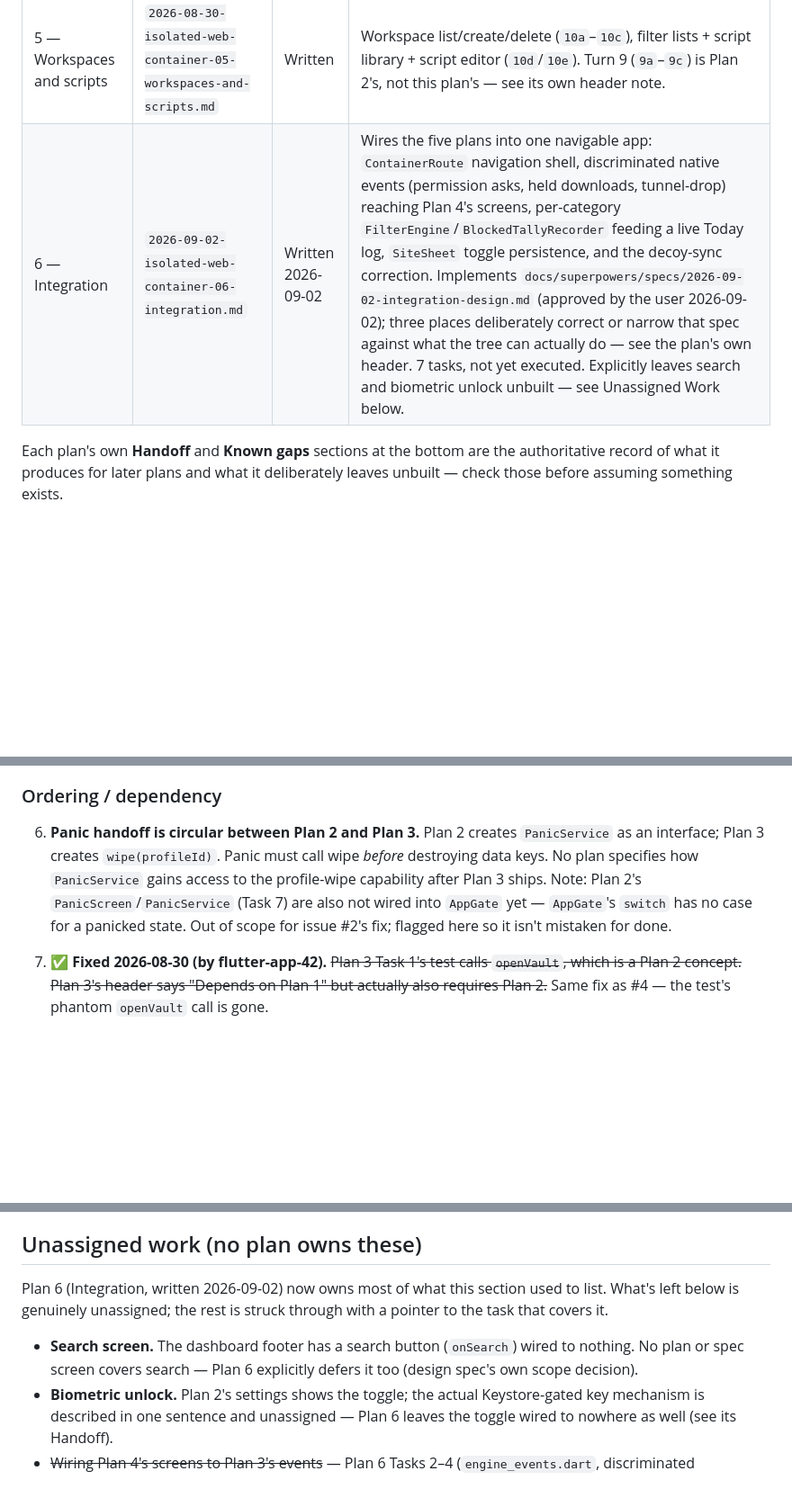
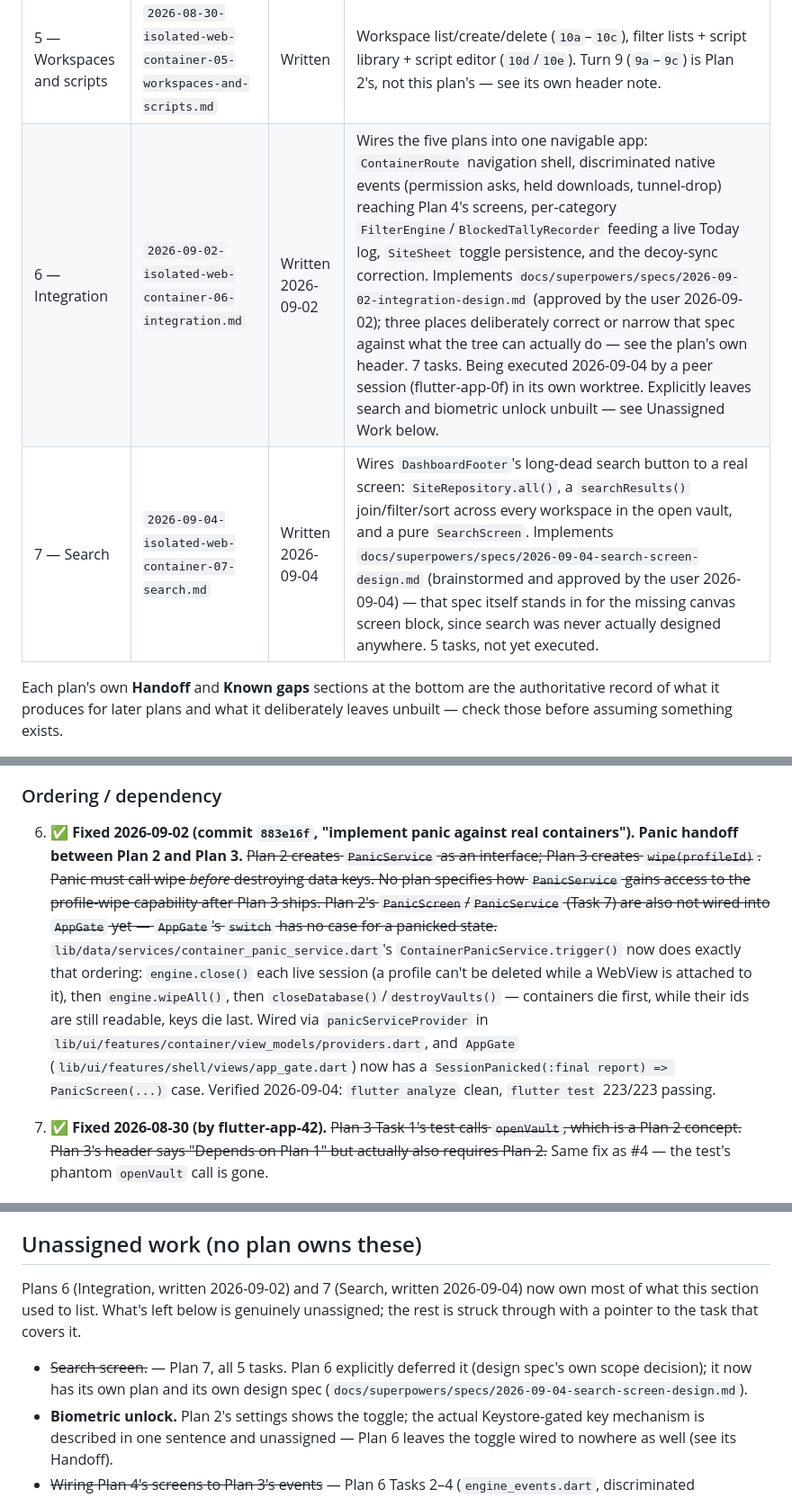
Before and after one commit to narkytypey/flutter-app, a Markdown page: CLAUDE.md, 3 parts joined by grey strips. Shown at 90% size. Rendered like a GitHub page; blank space fills up the shorter version.

Commit message:
docs: track Plan 7 (Search) in the plan table and unassigned-work list

```diff
--- a/CLAUDE.md
+++ b/CLAUDE.md
@@ -30,7 +30,8 @@ Each plan ships working, tested software on its own.
 | 3 — The container | `2026-08-30-isolated-web-container-03-container.md` | Written | Kotlin platform layer, per-site WebView isolation, filtering proxy, container/switcher/add-site screens. Phantom `openVault()` bug (#4/#7) fixed 2026-08-30 — see note below, the original diagnosis of that issue was inaccurate. Task 5 Step 6's `fetchThrough` was a `TODO_IMPLEMENTED_IN_STEP_7` sentinel with Step 7 only describing it in prose (a placeholder violation) and calling `ProxyProbe.reachable()` with no host/port, so it could never check the right proxy — fixed 2026-08-30 (flutter-app-42) with a real HTTP-over-socket implementation and a per-`host:port` cached `ProxyProbe`. |
 | 4 — Failure states & in-page moments | `2026-08-30-isolated-web-container-04-failure-states-and-in-page-moments.md` | Written | Permission ask, reader mode, site sheet, row menu, held download, Today log, proxy-unreachable, tunnel-dropped |
 | 5 — Workspaces and scripts | `2026-08-30-isolated-web-container-05-workspaces-and-scripts.md` | Written | Workspace list/create/delete (`10a`–`10c`), filter lists + script library + script editor (`10d`/`10e`). Turn 9 (`9a`–`9c`) is Plan 2's, not this plan's — see its own header note. |
-| 6 — Integration | `2026-09-02-isolated-web-container-06-integration.md` | Written 2026-09-02 | Wires the five plans into one navigable app: `ContainerRoute` navigation shell, discriminated native events (permission asks, held downloads, tunnel-drop) reaching Plan 4's screens, per-category `FilterEngine`/`BlockedTallyRecorder` feeding a live Today log, `SiteSheet` toggle persistence, and the decoy-sync correction. Implements `docs/superpowers/specs/2026-09-02-integration-design.md` (approved by the user 2026-09-02); three places deliberately correct or narrow that spec against what the tree can actually do — see the plan's own header. 7 tasks, not yet executed. Explicitly leaves search and biometric unlock unbuilt — see Unassigned Work below. |
+| 6 — Integration | `2026-09-02-isolated-web-container-06-integration.md` | Written 2026-09-02 | Wires the five plans into one navigable app: `ContainerRoute` navigation shell, discriminated native events (permission asks, held downloads, tunnel-drop) reaching Plan 4's screens, per-category `FilterEngine`/`BlockedTallyRecorder` feeding a live Today log, `SiteSheet` toggle persistence, and the decoy-sync correction. Implements `docs/superpowers/specs/2026-09-02-integration-design.md` (approved by the user 2026-09-02); three places deliberately correct or narrow that spec against what the tree can actually do — see the plan's own header. 7 tasks. Being executed 2026-09-04 by a peer session (flutter-app-0f) in its own worktree. Explicitly leaves search and biometric unlock unbuilt — see Unassigned Work below. |
+| 7 — Search | `2026-09-04-isolated-web-container-07-search.md` | Written 2026-09-04 | Wires `DashboardFooter`'s long-dead search button to a real screen: `SiteRepository.all()`, a `searchResults()` join/filter/sort across every workspace in the open vault, and a pure `SearchScreen`. Implements `docs/superpowers/specs/2026-09-04-search-screen-design.md` (brainstormed and approved by the user 2026-09-04) — that spec itself stands in for the missing canvas screen block, since search was never actually designed anywhere. 5 tasks, not yet executed. |
 
 Each plan's own **Handoff** and **Known gaps** sections at the bottom are the
 authoritative record of what it produces for later plans and what it
@@ -137,14 +138,23 @@ files before running them, not during.
 
 ### Ordering / dependency
 
-6. **Panic handoff is circular between Plan 2 and Plan 3.** Plan 2 creates
+6. **✅ Fixed 2026-09-02 (commit `883e16f`, "implement panic against real
+   containers"). Panic handoff between Plan 2 and Plan 3.** ~~Plan 2 creates
    `PanicService` as an interface; Plan 3 creates `wipe(profileId)`. Panic
    must call wipe *before* destroying data keys. No plan specifies how
    `PanicService` gains access to the profile-wipe capability after Plan 3
-   ships. Note: Plan 2's `PanicScreen`/`PanicService` (Task 7) are also not
-   wired into `AppGate` yet — `AppGate`'s `switch` has no case for a
-   panicked state. Out of scope for issue #2's fix; flagged here so it
-   isn't mistaken for done.
+   ships. Plan 2's `PanicScreen`/`PanicService` (Task 7) are also not wired
+   into `AppGate` yet — `AppGate`'s `switch` has no case for a panicked
+   state.~~ `lib/data/services/container_panic_service.dart`'s
+   `ContainerPanicService.trigger()` now does exactly that ordering:
+   `engine.close()` each live session (a profile can't be deleted while a
+   WebView is attached to it), then `engine.wipeAll()`, then
+   `closeDatabase()`/`destroyVaults()` — containers die first, while their
+   ids are still readable, keys die last. Wired via `panicServiceProvider`
+   in `lib/ui/features/container/view_models/providers.dart`, and `AppGate`
+   (`lib/ui/features/shell/views/app_gate.dart`) now has a
+   `SessionPanicked(:final report) => PanicScreen(...)` case. Verified
+   2026-09-04: `flutter analyze` clean, `flutter test` 223/223 passing.
 
 7. **✅ Fixed 2026-08-30 (by flutter-app-42).** ~~Plan 3 Task 1's test calls
    `openVault`, which is a Plan 2 concept. Plan 3's header says "Depends on
@@ -285,13 +295,14 @@ here for anyone scanning this file first.
 
 ## Unassigned work (no plan owns these)
 
-Plan 6 (Integration, written 2026-09-02) now owns most of what this section
-used to list. What's left below is genuinely unassigned; the rest is struck
-through with a pointer to the task that covers it.
+Plans 6 (Integration, written 2026-09-02) and 7 (Search, written 2026-09-04)
+now own most of what this section used to list. What's left below is
+genuinely unassigned; the rest is struck through with a pointer to the
+task that covers it.
 
-- **Search screen.** The dashboard footer has a search button (`onSearch`)
-  wired to nothing. No plan or spec screen covers search — Plan 6 explicitly
-  defers it too (design spec's own scope decision).
+- ~~Search screen.~~ — Plan 7, all 5 tasks. Plan 6 explicitly deferred it
+  (design spec's own scope decision); it now has its own plan and its own
+  design spec (`docs/superpowers/specs/2026-09-04-search-screen-design.md`).
 - **Biometric unlock.** Plan 2's settings shows the toggle; the actual
   Keystore-gated key mechanism is described in one sentence and unassigned —
   Plan 6 leaves the toggle wired to nowhere as well (see its Handoff).
```
Also changed, not shown: other parts of CLAUDE.md (+1 -1 lines).
